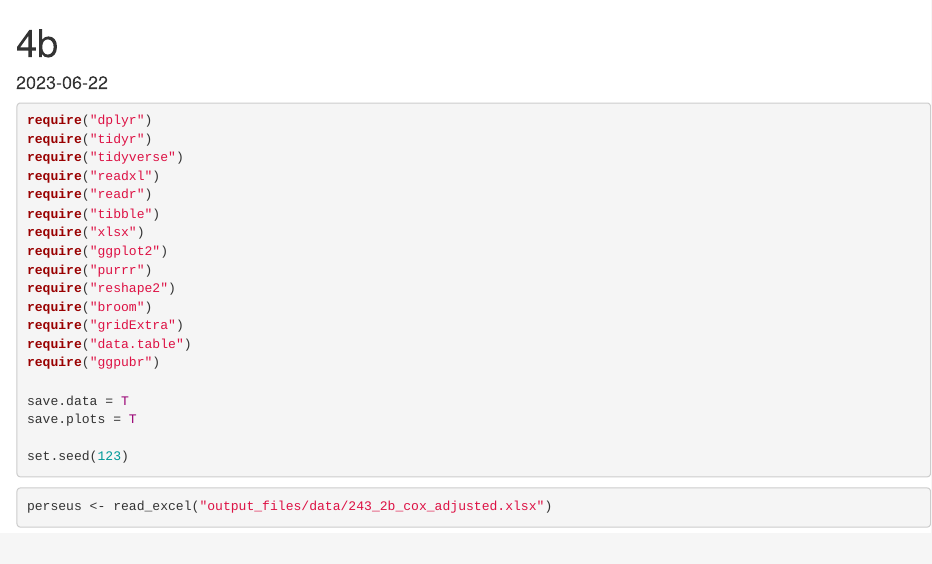
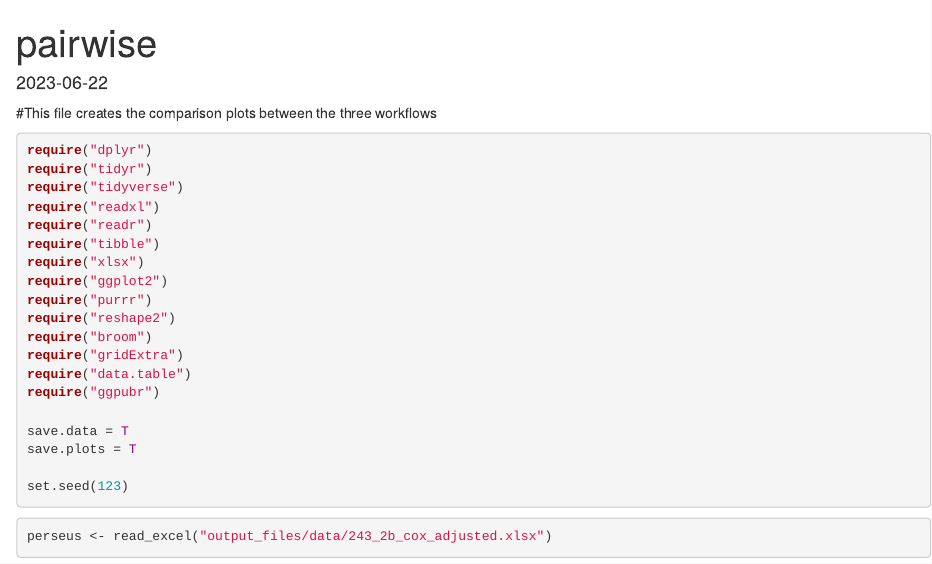
Before and after one commit to siddhijain25/DFU_proteomics, an R Markdown document (files/pairwise.Rmd): the page in a window 1100 px wide, from its top. Rendered offline with R 4.5, knitr and Pandoc, with nearby package versions; some code elsewhere in the file could not run offline.

Commit message:
Update all files

````diff
--- a/files/pairwise.Rmd
+++ b/files/pairwise.Rmd
@@ -1,8 +1,9 @@
 ---
-title: "4b"
+title: "pairwise"
 output: html_document
 date: "2023-06-22"
 ---
+#This file creates the comparison plots between the three workflows
 ```{r setup, include=FALSE}
 knitr::opts_chunk$set(warning = FALSE, message = FALSE)
 ```
````
